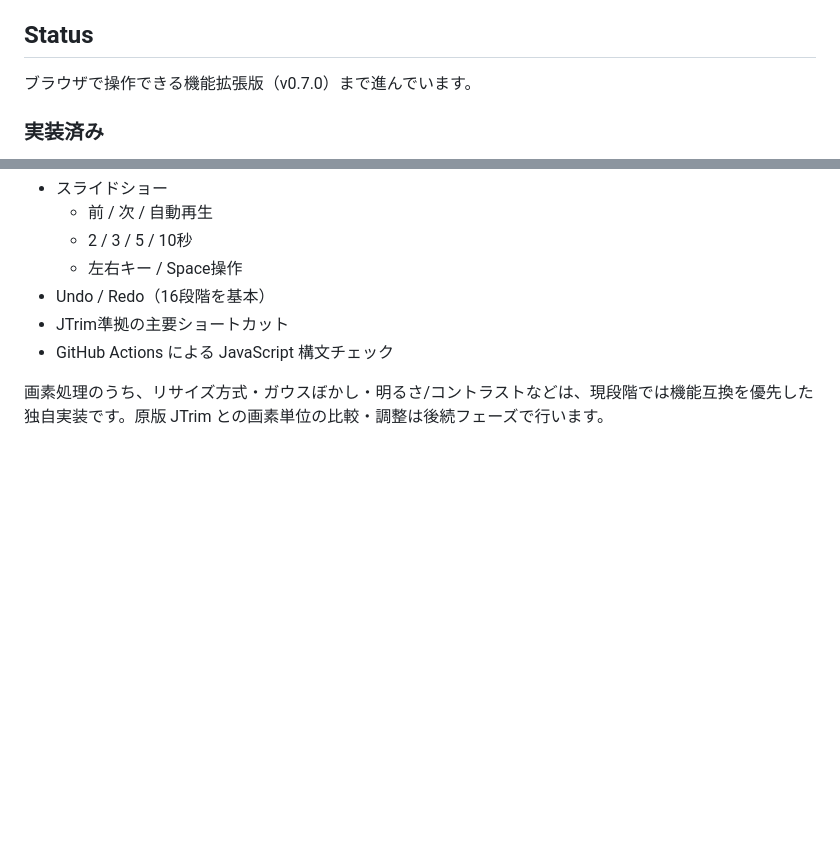
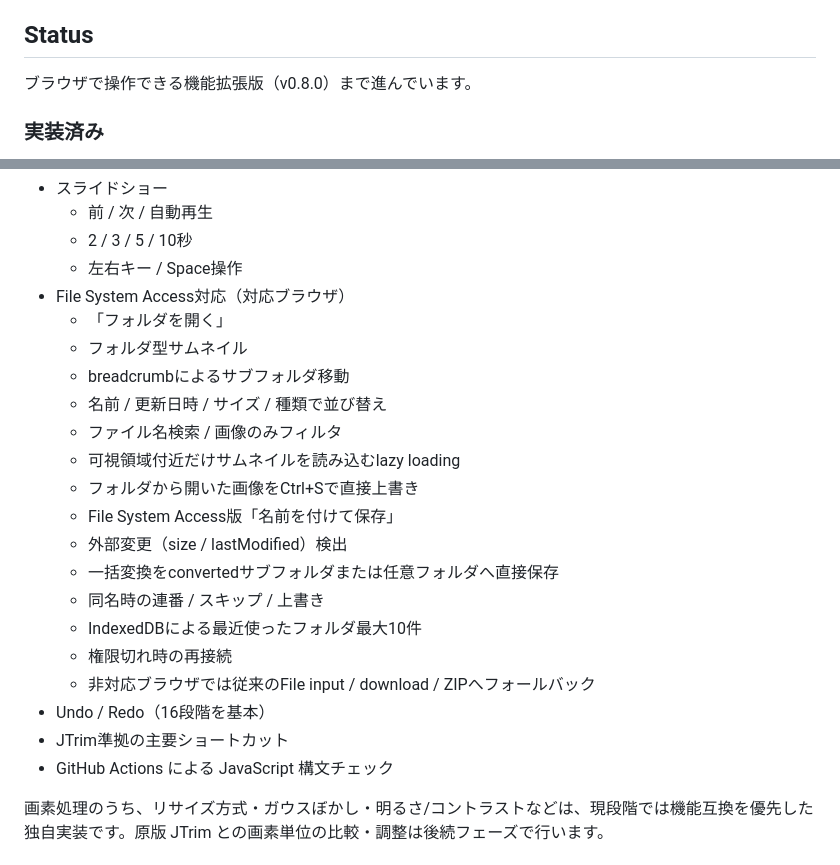
Before and after one commit to rhodanus2179/jtrim-clone, a Markdown page: README.md, 2 parts joined by grey strips. GitHub-like rendering; blank space fills up the shorter version.

Commit message:
docs: update v0.8 File System Access features

```diff
--- a/README.md
+++ b/README.md
@@ -10,7 +10,7 @@ JTrim 1.53c の操作感と主要機能を、HTML + CSS + JavaScript で現代
 
 ## Status
 
-ブラウザで操作できる機能拡張版（v0.7.0）まで進んでいます。
+ブラウザで操作できる機能拡張版（v0.8.0）まで進んでいます。
 
 ### 実装済み
 
@@ -127,6 +127,21 @@ JTrim 1.53c の操作感と主要機能を、HTML + CSS + JavaScript で現代
   - 前 / 次 / 自動再生
   - 2 / 3 / 5 / 10秒
   - 左右キー / Space操作
+- File System Access対応（対応ブラウザ）
+  - 「フォルダを開く」
+  - フォルダ型サムネイル
+  - breadcrumbによるサブフォルダ移動
+  - 名前 / 更新日時 / サイズ / 種類で並び替え
+  - ファイル名検索 / 画像のみフィルタ
+  - 可視領域付近だけサムネイルを読み込むlazy loading
+  - フォルダから開いた画像をCtrl+Sで直接上書き
+  - File System Access版「名前を付けて保存」
+  - 外部変更（size / lastModified）検出
+  - 一括変換をconvertedサブフォルダまたは任意フォルダへ直接保存
+  - 同名時の連番 / スキップ / 上書き
+  - IndexedDBによる最近使ったフォルダ最大10件
+  - 権限切れ時の再接続
+  - 非対応ブラウザでは従来のFile input / download / ZIPへフォールバック
 - Undo / Redo（16段階を基本）
 - JTrim準拠の主要ショートカット
 - GitHub Actions による JavaScript 構文チェック
```
